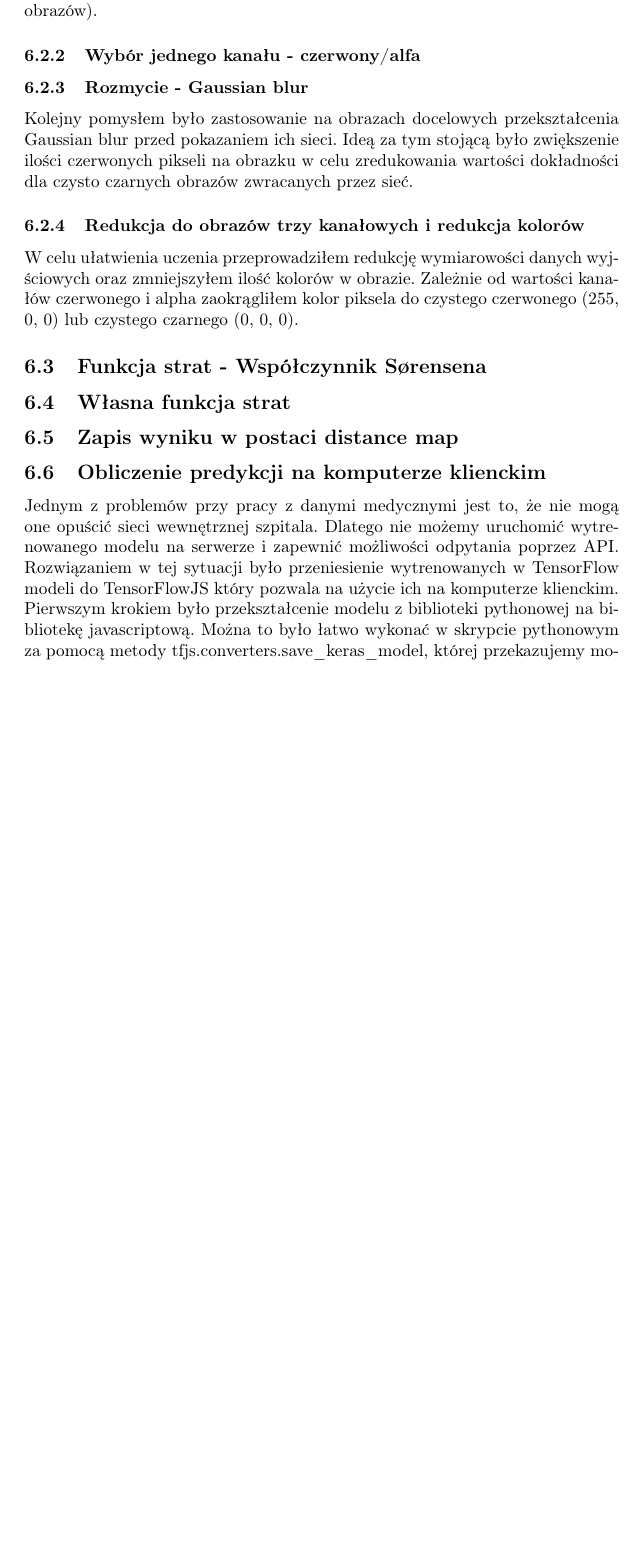
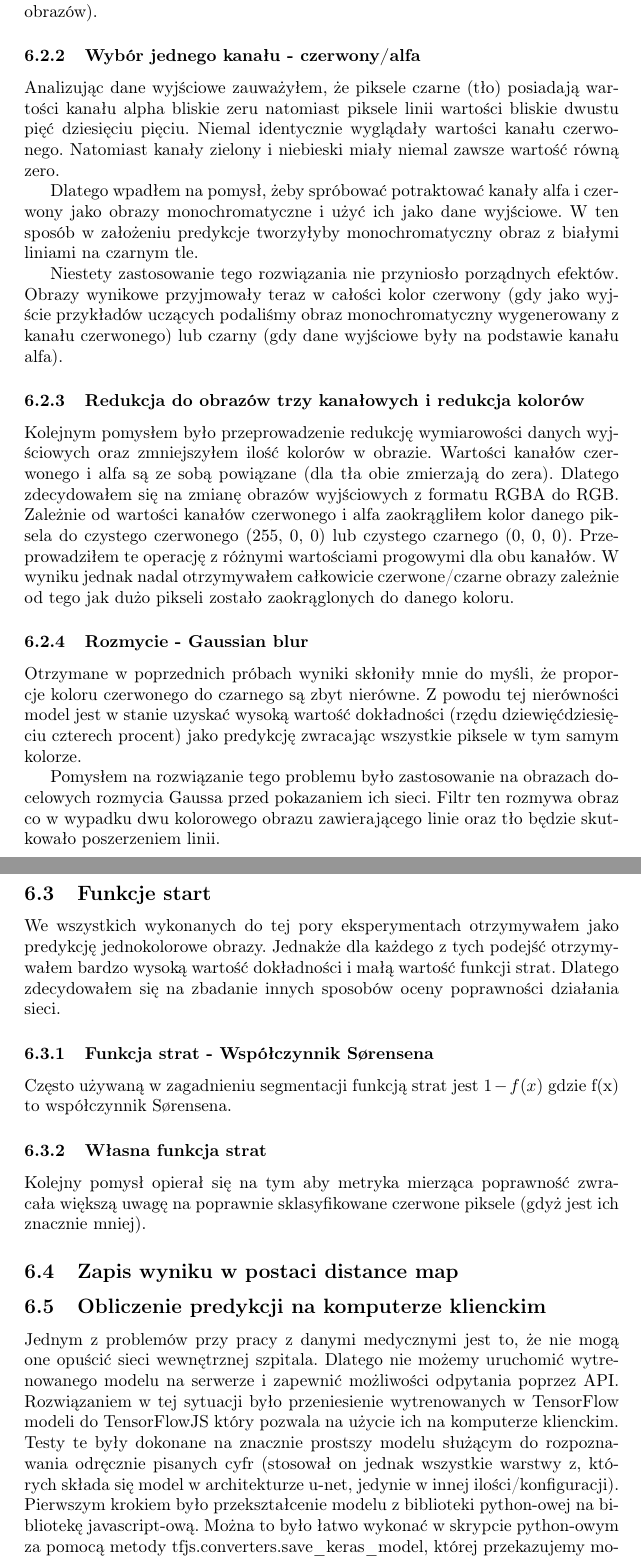
Before and after one commit to mtracewicz/Papers, a LaTeX thesis (Thesis/thesis.tex): part of page 12 of 17 before the commit and two parts of pages 12 and 13 of 18 after it, the two joined at a grey line, cut so that both start at the same text, the shorter picture padded with empty space. Compiled offline with pdfLaTeX.

Commit message:
More info.

```diff
--- a/Thesis/thesis.tex
+++ b/Thesis/thesis.tex
@@ -165,22 +165,48 @@ Dzięki takiemu rozwiązaniu udało mi się znacząco zmniejszyć ilość pamię
 Dodatkowo rozmiar 90x90px jest obrazem kwadratowym a z takimi najlepiej radzi sobię ta architektura.
 Kolejnym plusem jest to, że w ten sposób ilość moich danych wejściowych drastycznie wzrośnie, ponieważ z każdego jednego obrazu utworzy się trzysta mniejszych, z których każdy będzie oddzielny/niezależnym przykładem uczącym (w tym wypadku obraz oryginalny składa się na siatkę o szerokości 20 i wysokości 15 mniejszych obrazów).
 \subsubsection{Wybór jednego kanału - czerwony/alfa}
+Analizując dane wyjściowe zauważyłem, że piksele czarne (tło) posiadają wartości kanału alpha bliskie zeru natomiast piksele linii wartości bliskie dwustu pięć dziesięciu pięciu.
+Niemal identycznie wyglądały wartości kanału czerwonego.
+Natomiast kanały zielony i niebieski miały niemal zawsze wartość równą zero.
+
+Dlatego wpadłem na pomysł, żeby spróbować potraktować kanały alfa i czerwony jako obrazy monochromatyczne i użyć ich jako dane wyjściowe.
+W ten sposób w założeniu predykcje tworzyłyby monochromatyczny obraz z białymi liniami na czarnym tle.
+
+Niestety zastosowanie tego rozwiązania nie przyniosło porządnych efektów.
+Obrazy wynikowe przyjmowały teraz w całości kolor czerwony (gdy jako wyjście przykładów uczących podaliśmy obraz monochromatyczny wygenerowany z kanału czerwonego) lub
+czarny (gdy dane wyjściowe były na podstawie kanału alfa).
+\subsubsection{Redukcja do obrazów trzy kanałowych i redukcja kolorów}
+Kolejnym pomysłem było przeprowadzenie redukcję wymiarowości danych wyjściowych oraz zmniejszyłem ilość kolorów w obrazie.
+Wartości kanałów czerwonego i alfa są ze sobą powiązane (dla tła obie zmierzają do zera).
+Dlatego zdecydowałem się na zmianę obrazów wyjściowych z formatu RGBA do RGB.
+Zależnie od wartości kanałów czerwonego i alfa zaokrągliłem kolor danego piksela do czystego czerwonego (255, 0, 0) lub czystego czarnego (0, 0, 0).
+Przeprowadziłem te operację z różnymi wartościami progowymi dla obu kanałów.
+W wyniku jednak nadal otrzymywałem całkowicie czerwone/czarne obrazy zależnie od tego jak dużo pikseli zostało zaokrąglonych do danego koloru.
 
 \subsubsection{Rozmycie - Gaussian blur}
-Kolejny pomysłem było zastosowanie na obrazach docelowych przekształcenia Gaussian blur przed pokazaniem ich sieci.
-Ideą za tym stojącą było zwiększenie ilości czerwonych pikseli na obrazku w celu zredukowania wartości dokładności dla czysto czarnych obrazów zwracanych przez sieć.
-\subsubsection{Redukcja do obrazów trzy kanałowych i redukcja kolorów}
-W celu ułatwienia uczenia przeprowadziłem redukcję wymiarowości danych wyjściowych oraz zmniejszyłem ilość kolorów w obrazie.
-Zależnie od wartości kanałów czerwonego i alpha zaokrągliłem kolor piksela do czystego czerwonego (255, 0, 0) lub czystego czarnego (0, 0, 0).
-\subsection{Funkcja strat - Współczynnik Sørensena}
-\subsection{Własna funkcja strat}
+Otrzymane w poprzednich próbach wyniki skłoniły mnie do myśli, że proporcje koloru czerwonego do czarnego są zbyt nierówne.
+Z powodu tej nierówności model jest w stanie uzyskać wysoką wartość dokładności (rzędu dziewięćdziesięciu czterech procent) jako predykcję zwracając wszystkie piksele w tym samym kolorze.
+
+Pomysłem na rozwiązanie tego problemu było zastosowanie na obrazach docelowych rozmycia Gaussa przed pokazaniem ich sieci.
+Filtr ten rozmywa obraz co w wypadku dwu kolorowego obrazu zawierającego linie oraz tło będzie skutkowało poszerzeniem linii.
+\subsection{Funkcje start}
+We wszystkich wykonanych do tej pory eksperymentach otrzymywałem jako predykcję jednokolorowe obrazy.
+Jednakże dla każdego z tych podejść otrzymywałem bardzo wysoką wartość dokładności i małą wartość funkcji strat.
+Dlatego zdecydowałem się na zbadanie innych sposobów oceny poprawności działania sieci.
+\subsubsection{Funkcja strat - Współczynnik Sørensena}
+Często używaną w zagadnieniu segmentacji funkcją strat jest $1-f(x)$ gdzie f(x) to współczynnik Sørensena.
+
+\subsubsection{Własna funkcja strat}
+Kolejny pomysł opierał się na tym aby metryka mierząca poprawność zwracała większą uwagę na poprawnie sklasyfikowane czerwone piksele (gdyż jest ich znacznie mniej).
+
 \subsection{Zapis wyniku w postaci distance map}
 \subsection{Obliczenie predykcji na komputerze klienckim}
 Jednym z problemów przy pracy z danymi medycznymi jest to, że nie mogą one opuścić sieci wewnętrznej szpitala.
 Dlatego nie możemy uruchomić wytrenowanego modelu na serwerze i zapewnić możliwości odpytania poprzez API.
 Rozwiązaniem w tej sytuacji było przeniesienie wytrenowanych w TensorFlow modeli do TensorFlowJS który pozwala na użycie ich na komputerze klienckim.
-Pierwszym krokiem było przekształcenie modelu z biblioteki pythonowej na bibliotekę javascriptową.
-Można to było łatwo wykonać w skrypcie pythonowym za pomocą metody tfjs.converters.save\_keras\_model, której przekazujemy model oraz ścieżkę do niego.
+Testy te były dokonane na znacznie prostszy modelu służącym do rozpoznawania odręcznie pisanych cyfr (stosował on jednak wszystkie warstwy z, których składa się model w architekturze u-net, jedynie w innej ilości/konfiguracji).
+Pierwszym krokiem było przekształcenie modelu z biblioteki python-owej na bibliotekę javascript-ową.
+Można to było łatwo wykonać w skrypcie python-owym za pomocą metody tfjs.converters.save\_keras\_model, której przekazujemy model oraz ścieżkę do niego.
 Największym problemem w tej zmianie było jednak to, że aby użyć biblioteki w javascript operacje przez nią wykonywane musiały być poza wątkiem głównym, w celu nie blokowania UI - jest to narzucane przez samą bibliotekę.
 Aby to osiągnąć posłużyłem się tak zwanymi webworker-ami.
 Pozwalają one na wykonywanie zadań równolegle do wątku głównego.
```
Also changed, not shown: Thesis/thesis.pdf, Thesis/thesis.tex (10 more changed lines), 6 other files.
